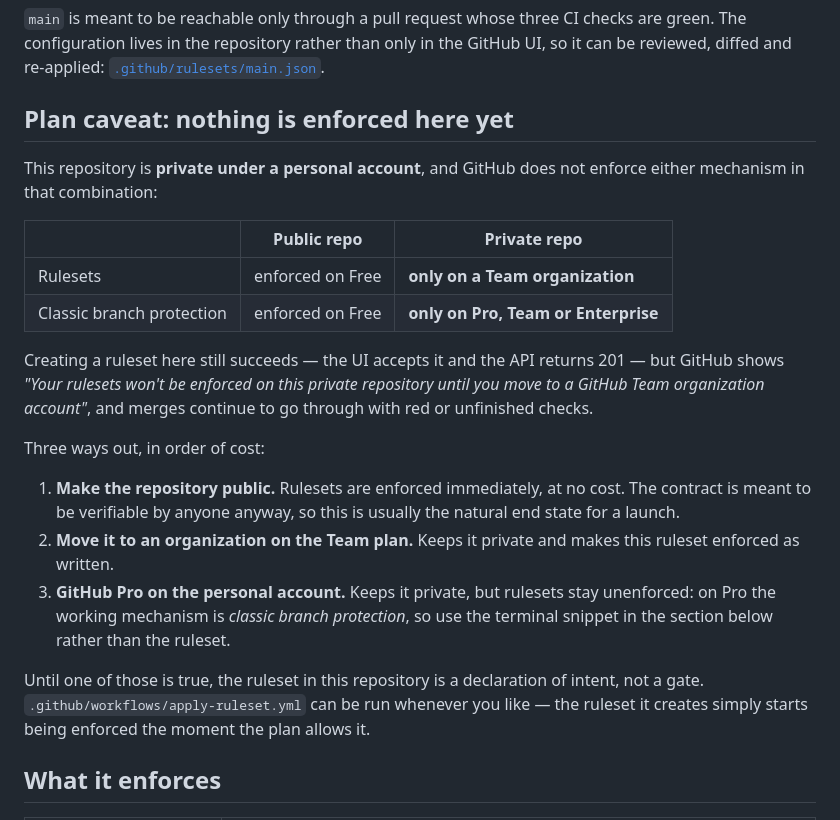
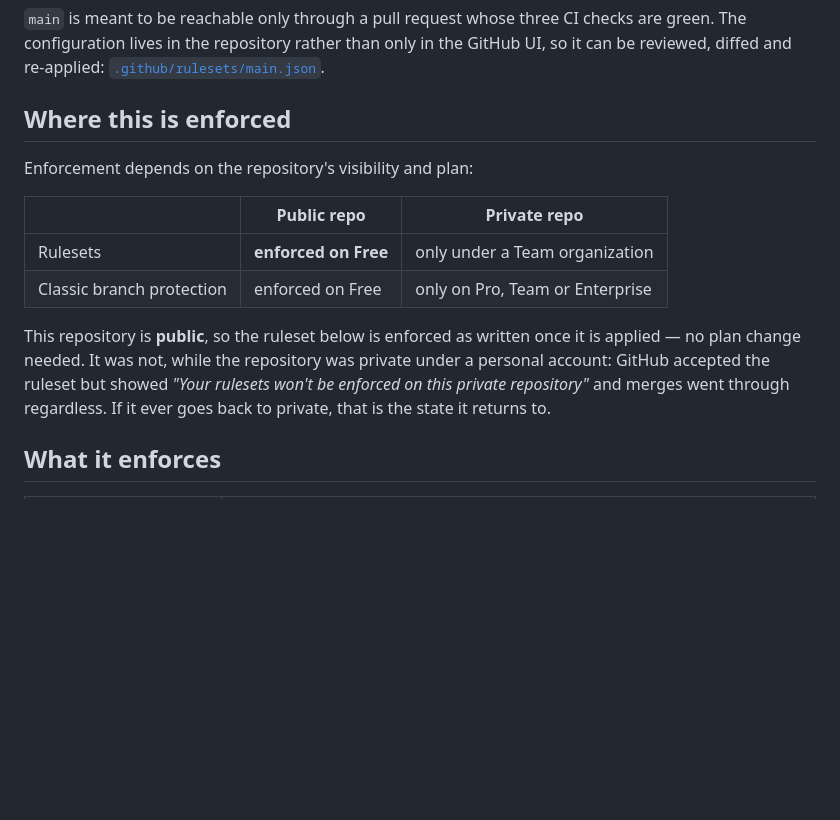
Before and after one commit to arabafenice599rae/nuovo-token-, a Markdown page: docs/branch-protection.md, the part around the change. Rendered like a GitHub page; blank space fills up the shorter version.

Commit message:
The repository is public: the ruleset is now enforceable
Confirmed against the API (private: false). Rulesets are enforced on
public repositories on the Free plan, so applying the one in this
repository now actually gates main — no plan change needed.

docs/branch-protection.md keeps the visibility/plan table, since it is
what explains why nothing was enforced before and what happens if the
repository ever goes private again. The README states plainly that main
is governed by the ruleset, and how to apply it.

Co-Authored-By: Claude Opus 5 <noreply@anthropic.com>
Claude-Session: https://claude.ai/code/session_016rYBXLtRoqywx7TMGDqqrX

```diff
--- a/docs/branch-protection.md
+++ b/docs/branch-protection.md
@@ -5,36 +5,21 @@ checks are green. The configuration lives in the repository rather than only in
 the GitHub UI, so it can be reviewed, diffed and re-applied:
 [`.github/rulesets/main.json`](../.github/rulesets/main.json).
 
-## Plan caveat: nothing is enforced here yet
+## Where this is enforced
 
-This repository is **private under a personal account**, and GitHub does not
-enforce either mechanism in that combination:
+Enforcement depends on the repository's visibility and plan:
 
 | | Public repo | Private repo |
 | --- | --- | --- |
-| Rulesets | enforced on Free | **only on a Team organization** |
-| Classic branch protection | enforced on Free | **only on Pro, Team or Enterprise** |
+| Rulesets | **enforced on Free** | only under a Team organization |
+| Classic branch protection | enforced on Free | only on Pro, Team or Enterprise |
 
-Creating a ruleset here still succeeds — the UI accepts it and the API returns
-201 — but GitHub shows *"Your rulesets won't be enforced on this private
-repository until you move to a GitHub Team organization account"*, and merges
-continue to go through with red or unfinished checks.
-
-Three ways out, in order of cost:
-
-1. **Make the repository public.** Rulesets are enforced immediately, at no
-   cost. The contract is meant to be verifiable by anyone anyway, so this is
-   usually the natural end state for a launch.
-2. **Move it to an organization on the Team plan.** Keeps it private and makes
-   this ruleset enforced as written.
-3. **GitHub Pro on the personal account.** Keeps it private, but rulesets stay
-   unenforced: on Pro the working mechanism is *classic branch protection*, so
-   use the terminal snippet in the section below rather than the ruleset.
-
-Until one of those is true, the ruleset in this repository is a declaration of
-intent, not a gate. `.github/workflows/apply-ruleset.yml` can be run whenever
-you like — the ruleset it creates simply starts being enforced the moment the
-plan allows it.
+This repository is **public**, so the ruleset below is enforced as written once
+it is applied — no plan change needed. It was not, while the repository was
+private under a personal account: GitHub accepted the ruleset but showed
+*"Your rulesets won't be enforced on this private repository"* and merges went
+through regardless. If it ever goes back to private, that is the state it
+returns to.
 
 ## What it enforces
 
```
Also changed, not shown: README.md (+5 -6 lines).
